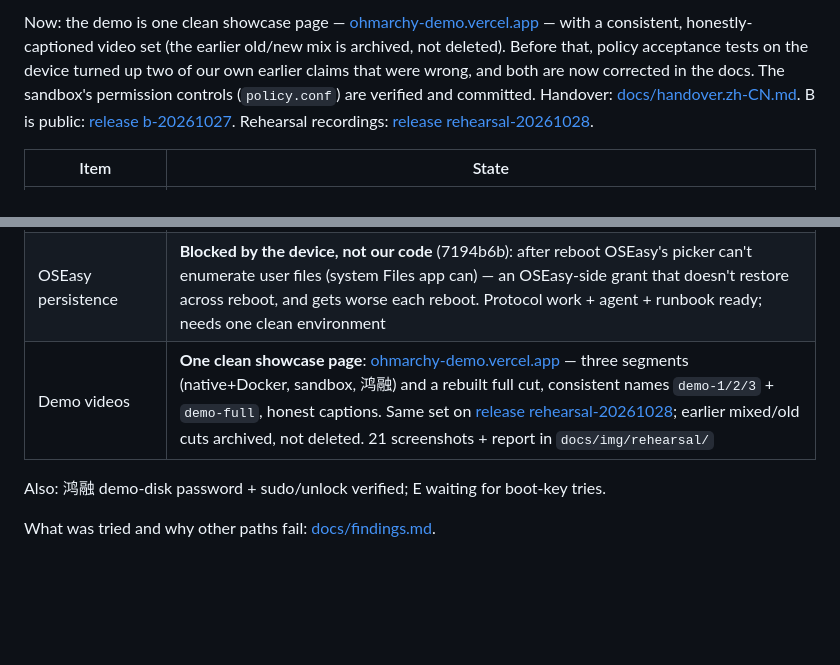
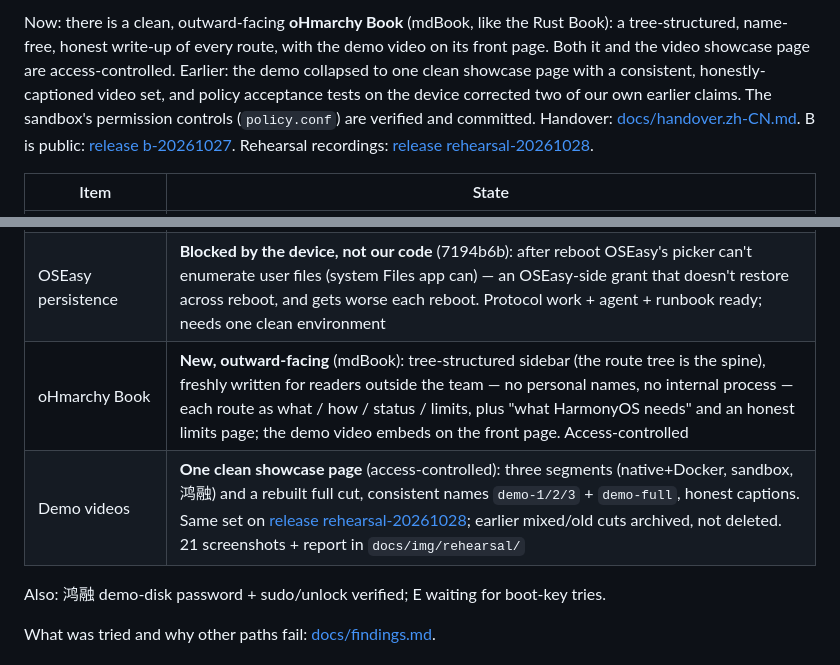
Before and after one commit to BH3GEI/ohmarchy, a Markdown page: README.md, 2 parts joined by grey strips. Drawn GitHub-style; blank space fills up the shorter version.

Commit message:
README: progress 23:28 (oHmarchy Book, access-controlled)

```diff
--- a/README.md
+++ b/README.md
@@ -111,5 +111,5 @@ Every document is listed by the same tree in [docs/README.md](docs/README.md).
 
-Now: the demo is one clean showcase page — [ohmarchy-demo.vercel.app](https://ohmarchy-demo.vercel.app) — with a consistent, honestly-captioned video set (the earlier old/new mix is archived, not deleted). Before that, policy acceptance tests on the device turned up two of our own earlier claims that were wrong, and both are now corrected in the docs. The sandbox's permission controls (`policy.conf`) are verified and committed. Handover: [docs/handover.zh-CN.md](docs/handover.zh-CN.md). B is public: [release b-20261027](https://github.com/BH3GEI/ohmarchy/releases/tag/b-20261027). Rehearsal recordings: [release rehearsal-20261028](https://github.com/BH3GEI/ohmarchy/releases/tag/rehearsal-20261028).
+Now: there is a clean, outward-facing **oHmarchy Book** (mdBook, like the Rust Book): a tree-structured, name-free, honest write-up of every route, with the demo video on its front page. Both it and the video showcase page are access-controlled. Earlier: the demo collapsed to one clean showcase page with a consistent, honestly-captioned video set, and policy acceptance tests on the device corrected two of our own earlier claims. The sandbox's permission controls (`policy.conf`) are verified and committed. Handover: [docs/handover.zh-CN.md](docs/handover.zh-CN.md). B is public: [release b-20261027](https://github.com/BH3GEI/ohmarchy/releases/tag/b-20261027). Rehearsal recordings: [release rehearsal-20261028](https://github.com/BH3GEI/ohmarchy/releases/tag/rehearsal-20261028).
 
 | Item | State |
 |---|---|
@@ -119,7 +119,8 @@ Now: the demo is one clean showcase page — [ohmarchy-demo.vercel.app](https://
 | Docker network isolation | **Verified real** (17f7fa0, 3cefa2c): with `NET=pasta`, dockerd and containers get Docker's own net namespace; containers can't reach a real listener on the host's 127.0.0.1 or LAN address (measured first-listener-then-connect). `demo.sh` refuses to run if dockerd shares the host netns |
 | Autostart | init started `ohm-sandboxd` this boot (the `/system` cfg works); a real bug (boot-serve's `bm dump` gets no uid in init's context) was fixed live by reading the app's el1 dir owner (c3b077a). Full hands-off needs one more reboot to confirm |
 | OSEasy persistence | **Blocked by the device, not our code** (7194b6b): after reboot OSEasy's picker can't enumerate user files (system Files app can) — an OSEasy-side grant that doesn't restore across reboot, and gets worse each reboot. Protocol work + agent + runbook ready; needs one clean environment |
-| Demo videos | **One clean showcase page**: [ohmarchy-demo.vercel.app](https://ohmarchy-demo.vercel.app) — three segments (native+Docker, sandbox, 鸿融) and a rebuilt full cut, consistent names `demo-1/2/3` + `demo-full`, honest captions. Same set on [release rehearsal-20261028](https://github.com/BH3GEI/ohmarchy/releases/tag/rehearsal-20261028); earlier mixed/old cuts archived, not deleted. 21 screenshots + report in `docs/img/rehearsal/` |
+| oHmarchy Book | **New, outward-facing** (mdBook): tree-structured sidebar (the route tree is the spine), freshly written for readers outside the team — no personal names, no internal process — each route as what / how / status / limits, plus "what HarmonyOS needs" and an honest limits page; the demo video embeds on the front page. Access-controlled |
+| Demo videos | **One clean showcase page** (access-controlled): three segments (native+Docker, sandbox, 鸿融) and a rebuilt full cut, consistent names `demo-1/2/3` + `demo-full`, honest captions. Same set on [release rehearsal-20261028](https://github.com/BH3GEI/ohmarchy/releases/tag/rehearsal-20261028); earlier mixed/old cuts archived, not deleted. 21 screenshots + report in `docs/img/rehearsal/` |
 
 Also: 鸿融 demo-disk password + sudo/unlock verified; E waiting for boot-key tries.
 <!-- progress:end -->
```
Also changed, not shown: other parts of README.md (+1 -1 lines), README.zh-CN.md (+4 -3 lines).
